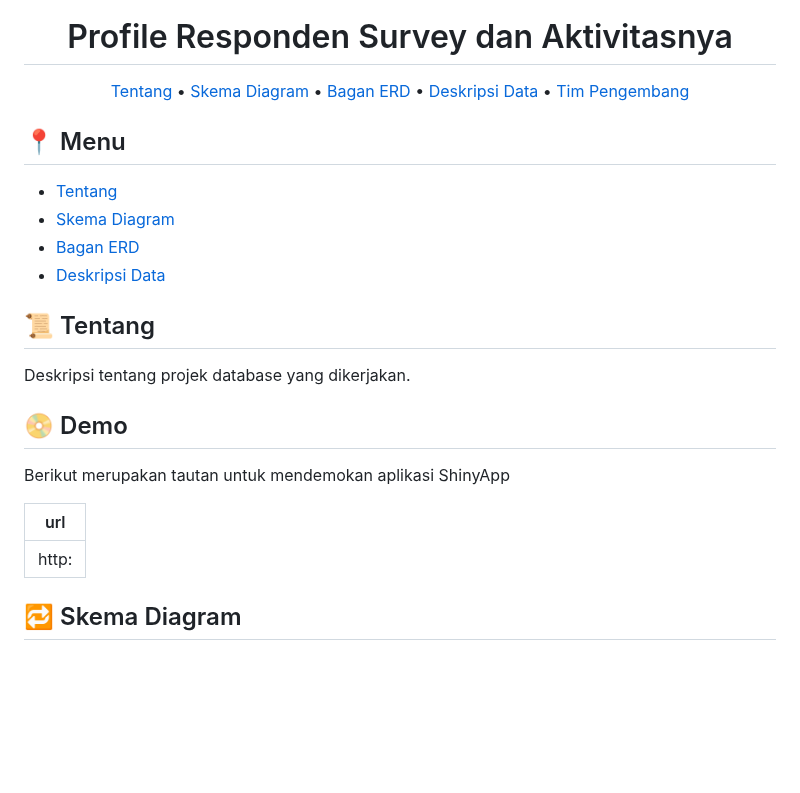
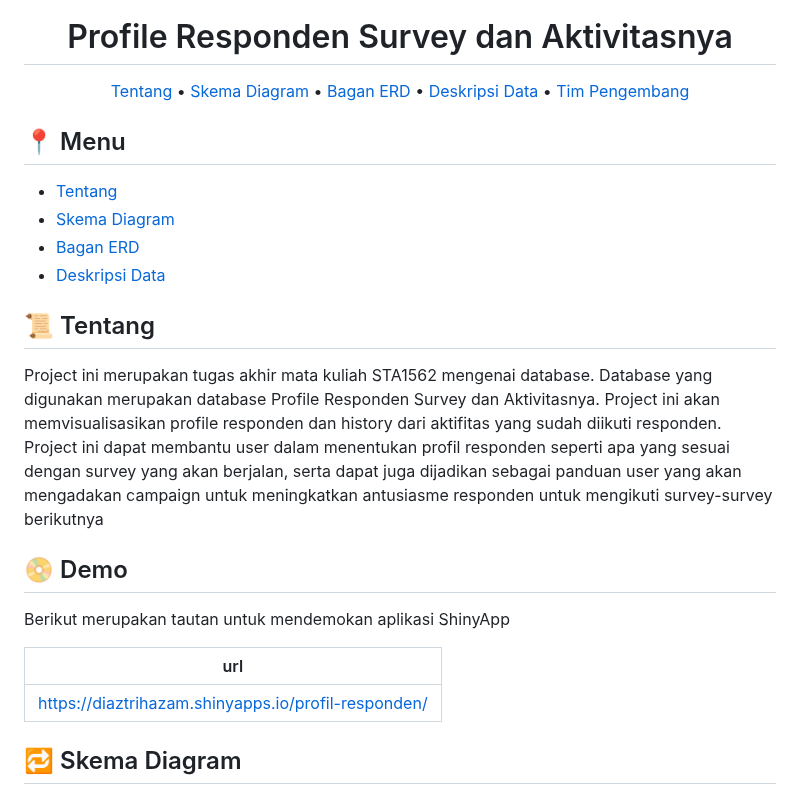
Before and after one commit to MDS6/MDS6, a Markdown page: README.md, the part around one of its changes. GitHub-like rendering; blank space fills up the shorter version.

```diff
--- a/README.md
+++ b/README.md
@@ -29,7 +29,8 @@
 
 ## :scroll: Tentang
 
-Deskripsi tentang projek database yang dikerjakan.
+Project ini merupakan tugas akhir mata kuliah STA1562 mengenai database. Database yang digunakan merupakan database Profile Responden Survey dan Aktivitasnya.
+Project ini akan memvisualisasikan profile responden dan history dari aktifitas yang sudah diikuti responden. Project ini dapat membantu user dalam menentukan profil responden seperti apa yang sesuai dengan survey yang akan berjalan, serta dapat juga dijadikan sebagai panduan user yang akan mengadakan campaign untuk meningkatkan antusiasme responden untuk mengikuti survey-survey berikutnya
 
 ## :dvd: Demo
 
@@ -37,7 +38,7 @@ Berikut merupakan tautan untuk mendemokan aplikasi ShinyApp
 
 | url                      |
 | ------------------------ |
-| http:                    |
+| https://diaztrihazam.shinyapps.io/profil-responden/|
 
 
 
```
Also changed, not shown: other parts of README.md (+2 -2 lines).
